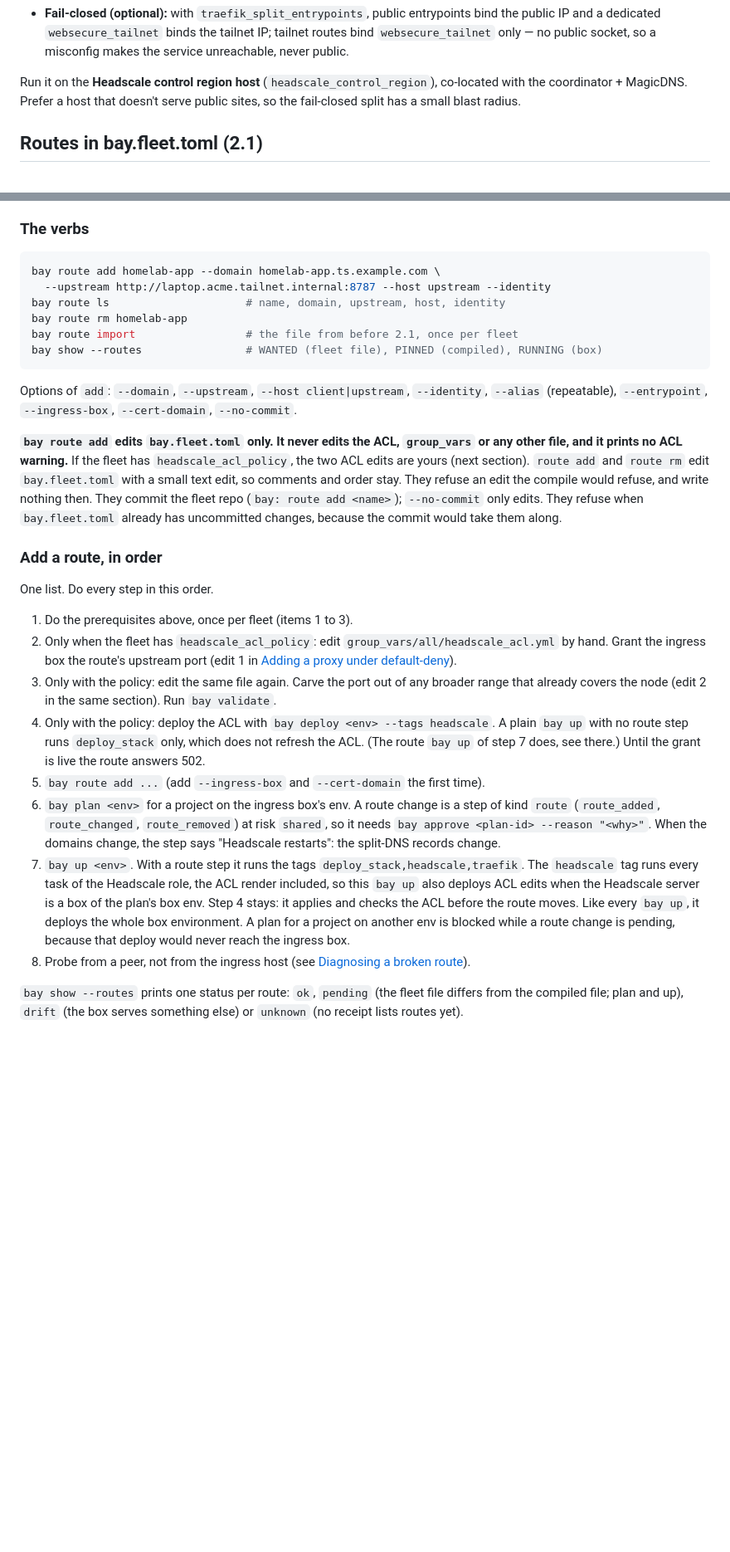
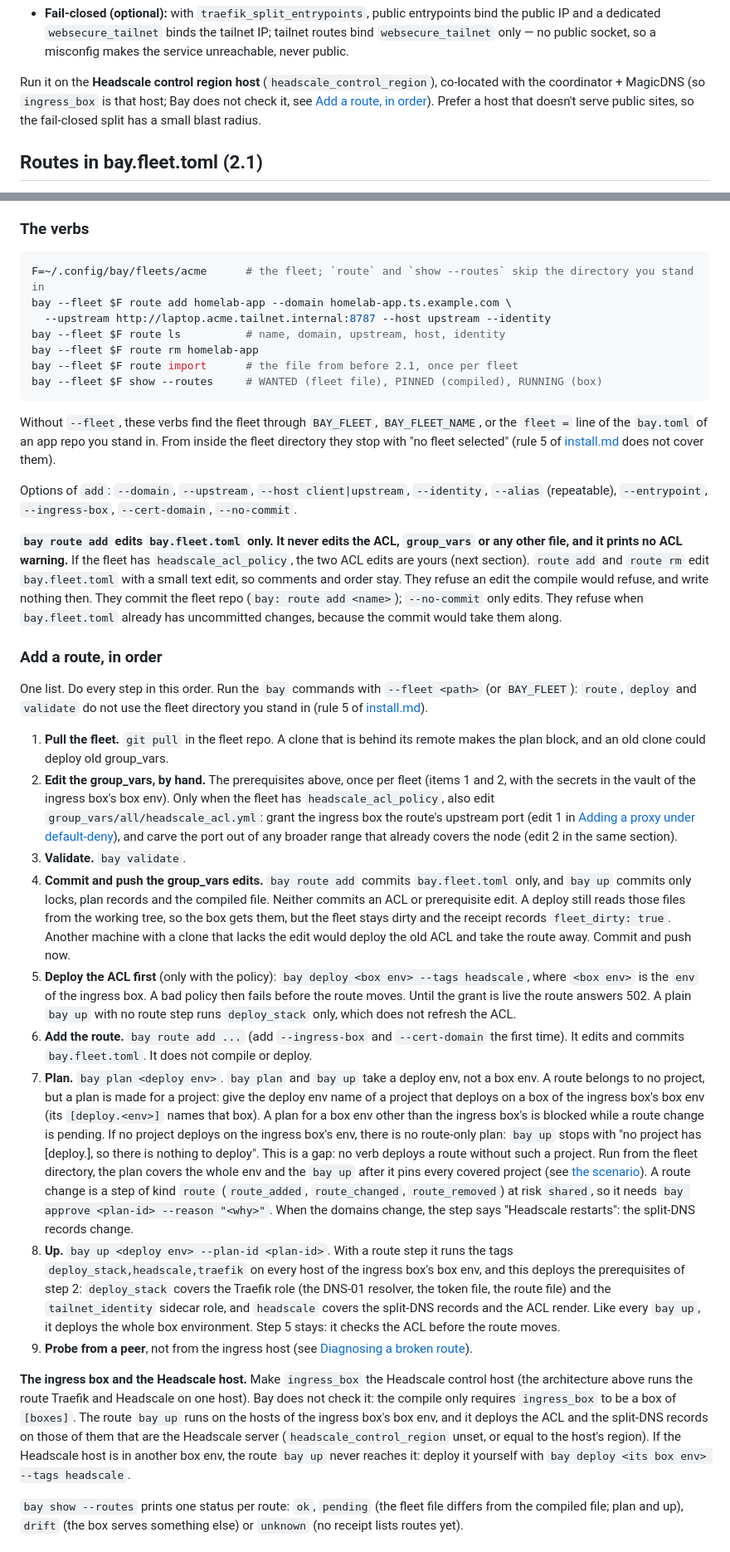
Before and after one commit to AltanS/bay, a Markdown page: docs/tailnet-ingress.md, 2 parts joined by grey strips. Shown at 83% size. Drawn GitHub-style; blank space fills up the shorter version.

Commit message:
docs: one ordered route procedure, receipt box and prev file
Co-Authored-By: Claude Fable 5.1 <noreply@anthropic.com>

````diff
--- a/docs/tailnet-ingress.md
+++ b/docs/tailnet-ingress.md
@@ -87,7 +87,8 @@ as good as the ACL — see [Locking the upstream](#locking-the-upstream-headscal
   makes the service unreachable, never public.
 
 Run it on the **Headscale control region host** (`headscale_control_region`),
-co-located with the coordinator + MagicDNS. Prefer a host that doesn't serve
+co-located with the coordinator + MagicDNS (so `ingress_box` is that host; Bay does not check it, see
+[Add a route, in order](#add-a-route-in-order)). Prefer a host that doesn't serve
 public sites, so the fail-closed split has a small blast radius.
 
 ## Routes in bay.fleet.toml (2.1)
@@ -227,13 +230,18 @@ which is legal, so there is no warning then.
 ### The verbs
 
 ```bash
-bay route add homelab-app --domain homelab-app.ts.example.com \
+F=~/.config/bay/fleets/acme      # the fleet; `route` and `show --routes` skip the directory you stand in
+bay --fleet $F route add homelab-app --domain homelab-app.ts.example.com \
   --upstream http://laptop.acme.tailnet.internal:8787 --host upstream --identity
-bay route ls                     # name, domain, upstream, host, identity
-bay route rm homelab-app
-bay route import                 # the file from before 2.1, once per fleet
-bay show --routes                # WANTED (fleet file), PINNED (compiled), RUNNING (box)
+bay --fleet $F route ls          # name, domain, upstream, host, identity
+bay --fleet $F route rm homelab-app
+bay --fleet $F route import      # the file from before 2.1, once per fleet
+bay --fleet $F show --routes     # WANTED (fleet file), PINNED (compiled), RUNNING (box)
 ```
+
+Without `--fleet`, these verbs find the fleet through `BAY_FLEET`, `BAY_FLEET_NAME`, or the `fleet =`
+line of the `bay.toml` of an app repo you stand in. From inside the fleet directory they stop with
+"no fleet selected" (rule 5 of [install.md](install.md#pick-a-fleet) does not cover them).
 
 Options of `add`: `--domain`, `--upstream`, `--host client|upstream`, `--identity`,
 `--alias` (repeatable), `--entrypoint`, `--ingress-box`, `--cert-domain`, `--no-commit`.
@@ -248,31 +256,56 @@ would take them along.
 
 ### Add a route, in order
 
-One list. Do every step in this order.
+One list. Do every step in this order. Run the `bay` commands with `--fleet <path>` (or
+`BAY_FLEET`): `route`, `deploy` and `validate` do not use the fleet directory you stand in
+(rule 5 of [install.md](install.md#pick-a-fleet)).
 
-1. Do the prerequisites above, once per fleet (items 1 to 3).
-2. Only when the fleet has `headscale_acl_policy`: edit `group_vars/all/headscale_acl.yml`
-   by hand. Grant the ingress box the route's upstream port (edit 1 in
-   [Adding a proxy under default-deny](#adding-a-proxy-under-default-deny)).
-3. Only with the policy: edit the same file again. Carve the port out of any broader
-   range that already covers the node (edit 2 in the same section). Run `bay validate`.
-4. Only with the policy: deploy the ACL with `bay deploy <env> --tags headscale`. A plain
-   `bay up` with no route step runs `deploy_stack` only, which does not refresh the ACL. (The
-   route `bay up` of step 7 does, see there.) Until the grant is live the route answers 502.
-5. `bay route add ...` (add `--ingress-box` and `--cert-domain` the first time).
-6. `bay plan <env>` for a project on the ingress box's env. A route change is a step of
-   kind `route` (`route_added`, `route_changed`, `route_removed`) at risk `shared`, so it
-   needs `bay approve <plan-id> --reason "<why>"`. When the domains change, the step says
-   "Headscale restarts": the split-DNS records change.
-7. `bay up <env>`. With a route step it runs the tags `deploy_stack,headscale,traefik`. The
-   `headscale` tag runs every task of the Headscale role, the ACL render included, so this
-   `bay up` also deploys ACL edits when the Headscale server is a box of the plan's box env. Step 4
-   stays: it applies and checks the ACL before the route moves. Like
-   every `bay up`, it deploys the whole box environment. A plan for a project on another
-   env is blocked while a route change is pending, because that deploy would never reach the
-   ingress box.
-8. Probe from a peer, not from the ingress host (see
+1. **Pull the fleet.** `git pull` in the fleet repo. A clone that is behind its remote makes the
+   plan block, and an old clone could deploy old group_vars.
+2. **Edit the group_vars, by hand.** The prerequisites above, once per fleet (items 1 and 2, with the
+   secrets in the vault of the ingress box's box env). Only when the fleet has `headscale_acl_policy`,
+   also edit `group_vars/all/headscale_acl.yml`: grant the ingress box the route's upstream port
+   (edit 1 in [Adding a proxy under default-deny](#adding-a-proxy-under-default-deny)), and carve
+   the port out of any broader range that already covers the node (edit 2 in the same section).
+3. **Validate.** `bay validate`.
+4. **Commit and push the group_vars edits.** `bay route add` commits `bay.fleet.toml` only, and
+   `bay up` commits only locks, plan records and the compiled file. Neither commits an ACL or
+   prerequisite edit. A deploy still reads those files from the working tree, so the box gets them,
+   but the fleet stays dirty and the receipt records `fleet_dirty: true`. Another machine with a
+   clone that lacks the edit would deploy the old ACL and take the route away. Commit and push now.
+5. **Deploy the ACL first** (only with the policy): `bay deploy <box env> --tags headscale`, where
+   `<box env>` is the `env` of the ingress box. A bad policy then fails before the route moves. Until
+   the grant is live the route answers 502. A plain `bay up` with no route step runs `deploy_stack`
+   only, which does not refresh the ACL.
+6. **Add the route.** `bay route add ...` (add `--ingress-box` and `--cert-domain` the first time).
+   It edits and commits `bay.fleet.toml`. It does not compile or deploy.
+7. **Plan.** `bay plan <deploy env>`. `bay plan` and `bay up` take a deploy env, not a box env. A
+   route belongs to no project, but a plan is made for a project: give the deploy env name of a
+   project that deploys on a box of the ingress box's box env (its `[deploy.<env>]` names that box).
+   A plan for a box env other than the ingress box's is blocked while a route change is pending.
+   If no project deploys on the ingress box's env, there is no route-only plan: `bay up` stops with
+   "no project has [deploy.<env>], so there is nothing to deploy". This is a gap: no verb deploys a
+   route without such a project. Run from the fleet directory, the plan covers the whole env
+   and the `bay up` after it pins every covered project (see [the scenario](layout-scenarios.md#15-tailnet-route)).
+   A route change is a step of kind `route` (`route_added`, `route_changed`, `route_removed`) at
+   risk `shared`, so it needs `bay approve <plan-id> --reason "<why>"`. When the domains change,
+   the step says "Headscale restarts": the split-DNS records change.
+8. **Up.** `bay up <deploy env> --plan-id <plan-id>`. With a route step it runs the tags
+   `deploy_stack,headscale,traefik` on every host of the ingress box's box env, and this deploys the
+   prerequisites of step 2: `deploy_stack` covers the Traefik role (the DNS-01 resolver, the token
+   file, the route file) and the `tailnet_identity` sidecar role, and `headscale` covers the
+   split-DNS records and the ACL render. Like every `bay up`, it deploys the whole box environment.
+   Step 5 stays: it checks the ACL before the route moves.
+9. **Probe from a peer**, not from the ingress host (see
    [Diagnosing a broken route](#diagnosing-a-broken-route)).
+
+**The ingress box and the Headscale host.** Make `ingress_box` the Headscale control host (the
+architecture above runs the route Traefik and Headscale on one host). Bay does not check it: the
+compile only requires `ingress_box` to be a box of `[boxes]`. The route `bay up` runs on the hosts of
+the ingress box's box env, and it deploys the ACL and the split-DNS records on those of them that are
+the Headscale server (`headscale_control_region` unset, or equal to the host's region). If the
+Headscale host is in another box env, the route `bay up` never reaches it: deploy it yourself with
+`bay deploy <its box env> --tags headscale`.
 
 `bay show --routes` prints one status per route: `ok`, `pending` (the fleet file differs
 from the compiled file; plan and up), `drift` (the box serves something else) or `unknown`
````
Also changed, not shown: other parts of docs/tailnet-ingress.md (+5 -3 lines), docs/deploy-receipt.md (+7 -1 lines).
